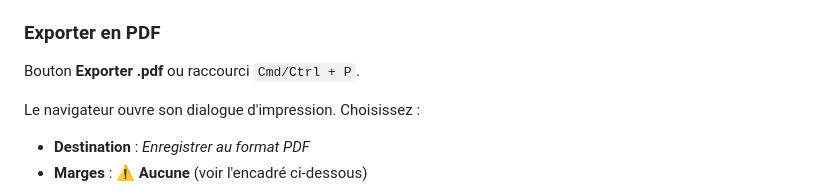
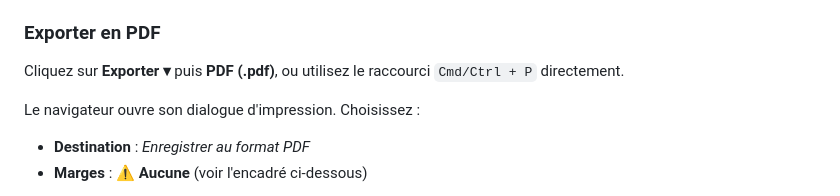
Before and after one commit to orlarey/markpage, a Markdown page: src/HELP.md, the part around one of its changes. GitHub-like rendering.

```diff
--- a/src/HELP.md
+++ b/src/HELP.md
@@ -141,7 +146,8 @@ pour la corriger. Ou rappuyez sur `Cmd/Ctrl + Enter`.
 
 ### Exporter en PDF
 
-Bouton **Exporter .pdf** ou raccourci `Cmd/Ctrl + P`.
+Cliquez sur **Exporter ▾** puis **PDF (.pdf)**, ou utilisez le
+raccourci `Cmd/Ctrl + P` directement.
 
 Le navigateur ouvre son dialogue d'impression. Choisissez :
 
```
Also changed, not shown: other parts of src/HELP.md (+64 -15 lines), SPEC.md (+56 -43 lines).
